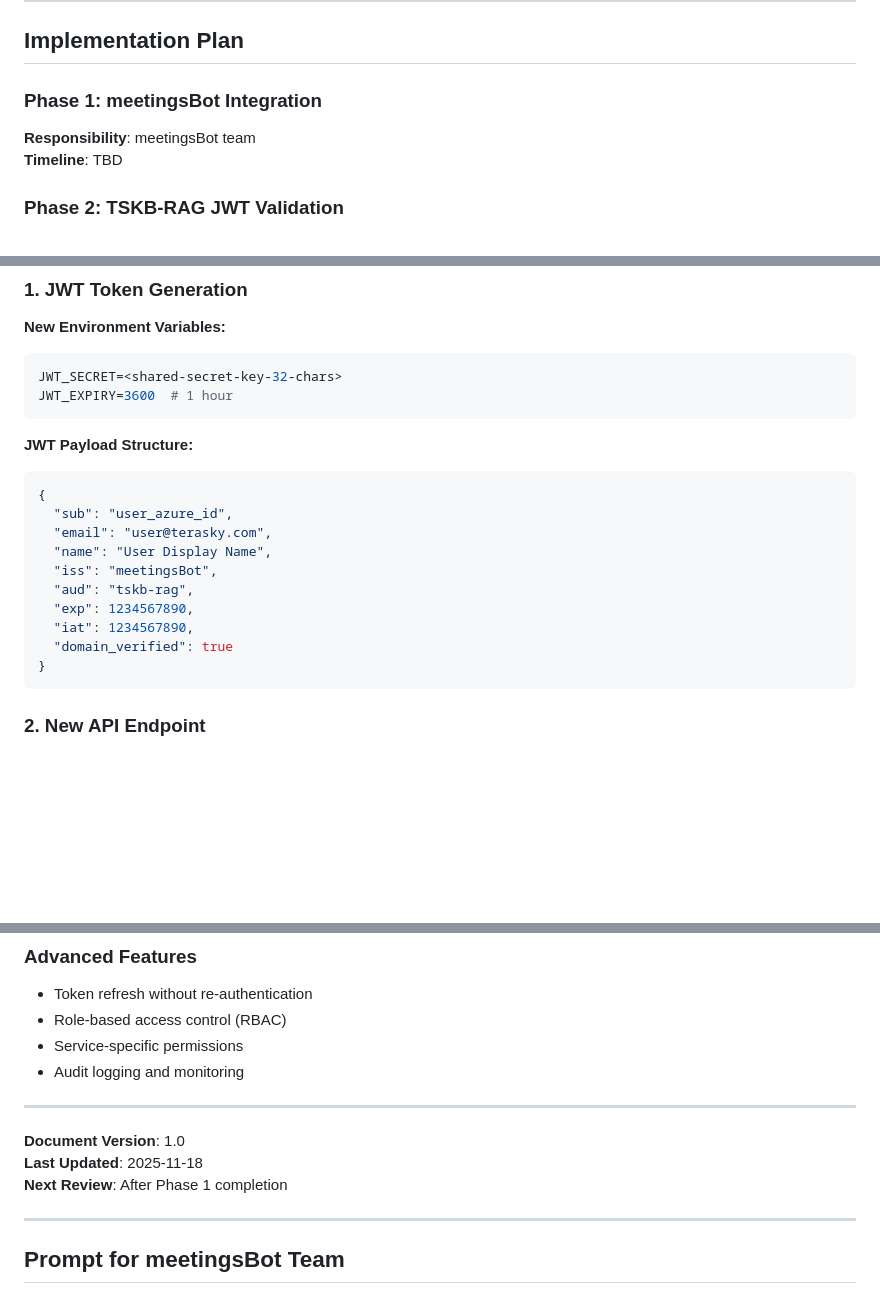
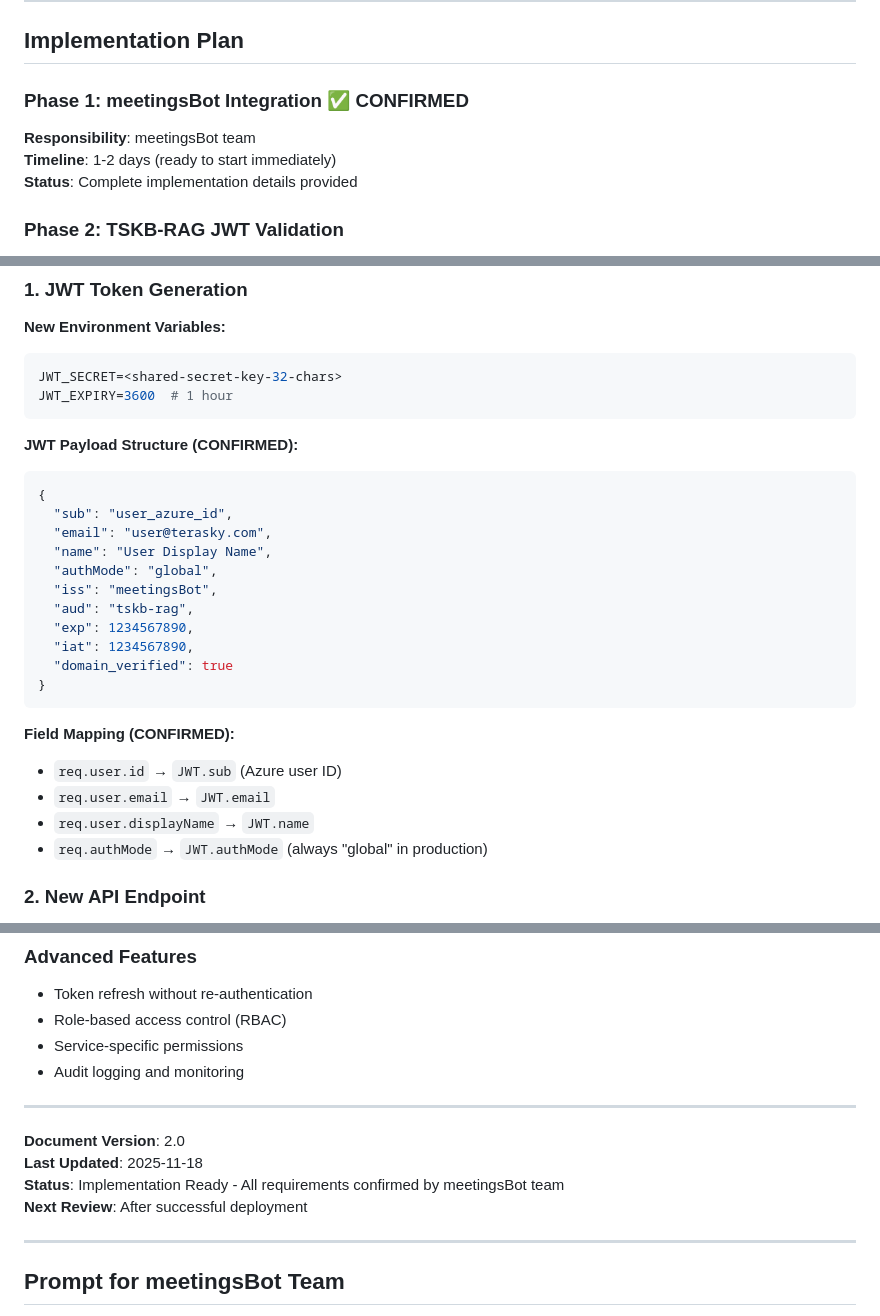
Before and after one commit to ninjaDave333/TS-KB-ChatBot, a Markdown page: docs/CentralizedOauth.md, 3 parts joined by grey strips. Rendered like a GitHub page; blank space fills up the shorter version.

Commit message:
Document meetingsBot team response and implementation approval for centralized OAuth

````diff
--- a/docs/CentralizedOauth.md
+++ b/docs/CentralizedOauth.md
@@ -28,9 +30,10 @@ User → meetingsBot (OAuth) → JWT Token → TSKB-RAG (JWT Validation)
 
 ## Implementation Plan
 
-### Phase 1: meetingsBot Integration
+### Phase 1: meetingsBot Integration ✅ CONFIRMED
 **Responsibility**: meetingsBot team
-**Timeline**: TBD
+**Timeline**: 1-2 days (ready to start immediately)
+**Status**: Complete implementation details provided
 
 ### Phase 2: TSKB-RAG JWT Validation
 **Responsibility**: TSKB-RAG team
@@ -52,12 +55,13 @@ JWT_SECRET=<shared-secret-key-32-chars>
 JWT_EXPIRY=3600  # 1 hour
 ```
 
-**JWT Payload Structure:**
+**JWT Payload Structure (CONFIRMED):**
 ```json
 {
   "sub": "user_azure_id",
   "email": "user@terasky.com",
   "name": "User Display Name",
+  "authMode": "global",
   "iss": "meetingsBot",
   "aud": "tskb-rag",
   "exp": 1234567890,
@@ -65,6 +69,12 @@ JWT_EXPIRY=3600  # 1 hour
   "domain_verified": true
 }
 ```
+
+**Field Mapping (CONFIRMED):**
+- `req.user.id` → `JWT.sub` (Azure user ID)
+- `req.user.email` → `JWT.email`
+- `req.user.displayName` → `JWT.name`
+- `req.authMode` → `JWT.authMode` (always "global" in production)
 
 ### 2. New API Endpoint
 
@@ -443,9 +453,10 @@ async def process_query(request: QueryRequest, user: dict = Depends(get_jwt_user
 
 ---
 
-**Document Version**: 1.0
+**Document Version**: 2.0
 **Last Updated**: 2025-11-18
-**Next Review**: After Phase 1 completion
+**Status**: Implementation Ready - All requirements confirmed by meetingsBot team
+**Next Review**: After successful deployment
 
 ---
 
````
Also changed, not shown: other parts of docs/CentralizedOauth.md (+3 -1 lines), docs/MeetingsBot-Response.md (added, +322 -0 lines).
